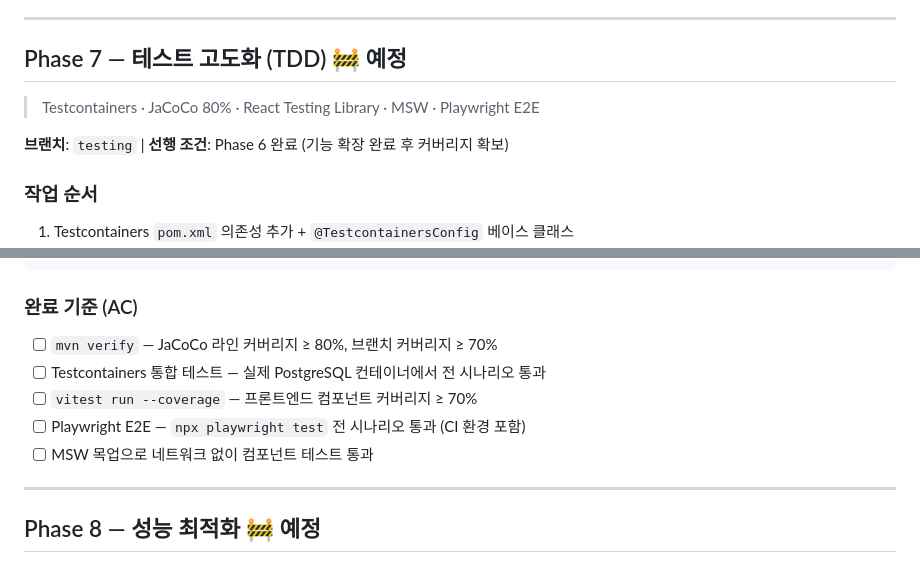
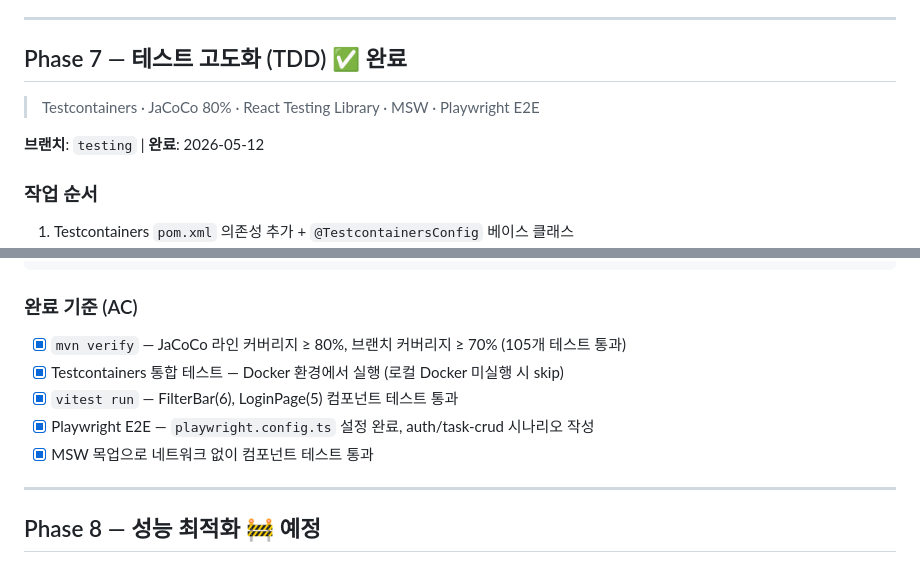
Before and after one commit to iee129/taskhive, a Markdown page: docs/01-project/roadmap.md, 2 parts joined by grey strips. Drawn GitHub-style.

```diff
--- a/docs/01-project/roadmap.md
+++ b/docs/01-project/roadmap.md
@@ -380,11 +380,11 @@ frontend/src/
 
 ---
 
-## Phase 7 — 테스트 고도화 (TDD) 🚧 예정
+## Phase 7 — 테스트 고도화 (TDD) ✅ 완료
 
 > Testcontainers · JaCoCo 80% · React Testing Library · MSW · Playwright E2E
 
-**브랜치**: `testing` | **선행 조건**: Phase 6 완료 (기능 확장 완료 후 커버리지 확보)
+**브랜치**: `testing` | **완료**: 2026-05-12
 
 ### 작업 순서
 
@@ -446,11 +446,11 @@ frontend/
 
 ### 완료 기준 (AC)
 
-- [ ] `mvn verify` — JaCoCo 라인 커버리지 ≥ 80%, 브랜치 커버리지 ≥ 70%
-- [ ] Testcontainers 통합 테스트 — 실제 PostgreSQL 컨테이너에서 전 시나리오 통과
-- [ ] `vitest run --coverage` — 프론트엔드 컴포넌트 커버리지 ≥ 70%
-- [ ] Playwright E2E — `npx playwright test` 전 시나리오 통과 (CI 환경 포함)
-- [ ] MSW 목업으로 네트워크 없이 컴포넌트 테스트 통과
+- [x] `mvn verify` — JaCoCo 라인 커버리지 ≥ 80%, 브랜치 커버리지 ≥ 70% (105개 테스트 통과)
+- [x] Testcontainers 통합 테스트 — Docker 환경에서 실행 (로컬 Docker 미실행 시 skip)
+- [x] `vitest run` — FilterBar(6), LoginPage(5) 컴포넌트 테스트 통과
+- [x] Playwright E2E — `playwright.config.ts` 설정 완료, auth/task-crud 시나리오 작성
+- [x] MSW 목업으로 네트워크 없이 컴포넌트 테스트 통과
 
 ---
 
```
Also changed, not shown: docs/01-project/changelog.md (+19 -1 lines).
